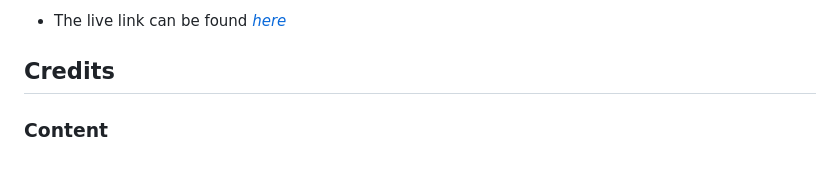
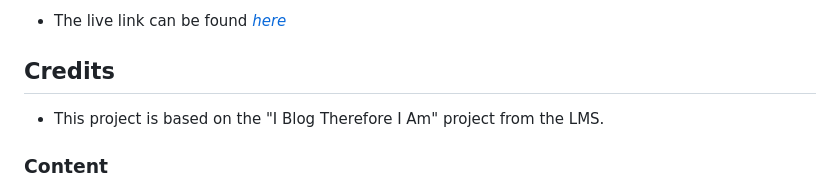
Before and after one commit to mbriscoe/broken-lines-blog, a Markdown page: README.md, the part around the change. Rendered like a GitHub page.

```diff
--- a/README.md
+++ b/README.md
@@ -170,6 +170,7 @@ Alongside the built in Bootstrap responsive CSS, Chrome dev tools were used freq
 
 
 ## Credits
+- This project is based on the "I Blog Therefore I Am" project from the LMS.
 
 ### Content
 
```
